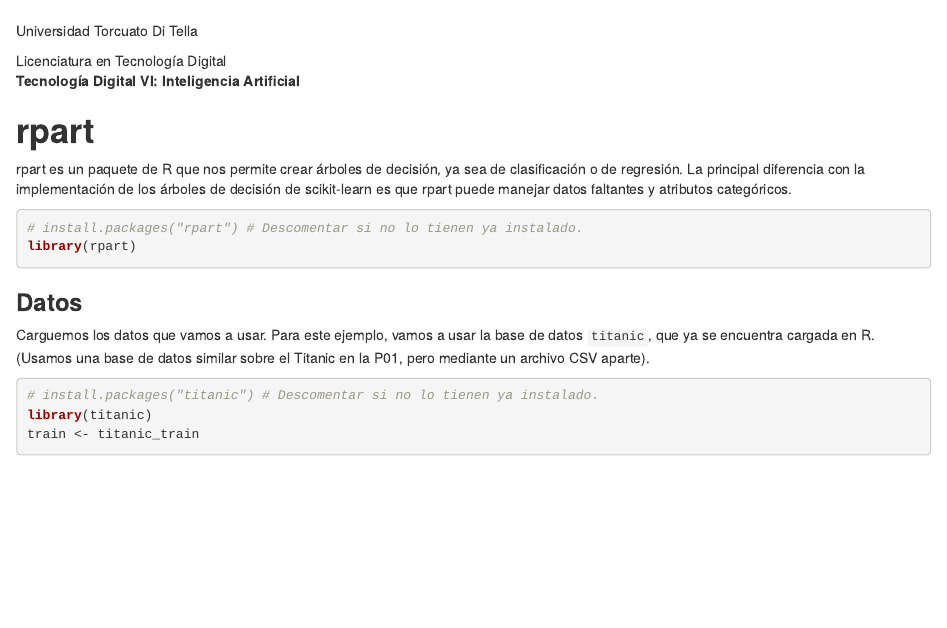
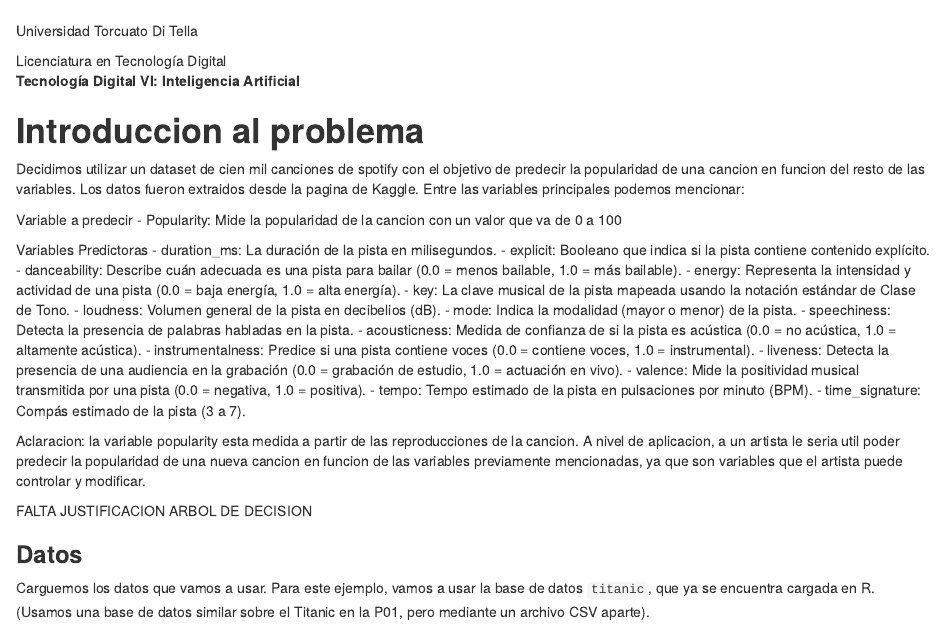
Before and after one commit to victoriamarsili/TP1---TD6, an R Markdown document (TP1-TD6.Rmd): the page in a window 1100 px wide, from its top. Rendered offline with R 4.5, knitr and Pandoc, with nearby package versions; some code elsewhere in the file could not run offline.

Commit message:
push que pide jaime

````diff
--- a/TP1-TD6.Rmd
+++ b/TP1-TD6.Rmd
@@ -3,6 +3,9 @@ title: ""
 output:
   html_document:
     df_print: paged
+editor_options:
+  markdown:
+    wrap: sentence
 ---
 
 \
@@ -11,20 +14,39 @@ Universidad Torcuato Di Tella
 Licenciatura en Tecnología Digital\
 **Tecnología Digital VI: Inteligencia Artificial**
 
-# **rpart**
+# **Introduccion al problema**
 
-rpart es un paquete de R que nos permite crear árboles de decisión, ya sea de clasificación o de regresión. La principal diferencia con la implementación de los árboles de decisión de scikit-learn es que rpart puede manejar datos faltantes y atributos categóricos.
+Decidimos utilizar un dataset de cien mil canciones de spotify con el objetivo de predecir la popularidad de una cancion en funcion del resto de las variables.
+Los datos fueron extraidos desde la pagina de Kaggle.
+Entre las variables principales podemos mencionar:
 
-```{r}
-# install.packages("rpart") # Descomentar si no lo tienen ya instalado.
-library(rpart)
-```
+Variable a predecir - Popularity: Mide la popularidad de la cancion con un valor que va de 0 a 100
+
+Variables Predictoras - duration_ms: La duración de la pista en milisegundos.
+- explicit: Booleano que indica si la pista contiene contenido explícito.
+- danceability: Describe cuán adecuada es una pista para bailar (0.0 = menos bailable, 1.0 = más bailable).
+- energy: Representa la intensidad y actividad de una pista (0.0 = baja energía, 1.0 = alta energía).
+- key: La clave musical de la pista mapeada usando la notación estándar de Clase de Tono.
+- loudness: Volumen general de la pista en decibelios (dB).
+- mode: Indica la modalidad (mayor o menor) de la pista.
+- speechiness: Detecta la presencia de palabras habladas en la pista.
+- acousticness: Medida de confianza de si la pista es acústica (0.0 = no acústica, 1.0 = altamente acústica).
+- instrumentalness: Predice si una pista contiene voces (0.0 = contiene voces, 1.0 = instrumental).
+- liveness: Detecta la presencia de una audiencia en la grabación (0.0 = grabación de estudio, 1.0 = actuación en vivo).
+- valence: Mide la positividad musical transmitida por una pista (0.0 = negativa, 1.0 = positiva).
+- tempo: Tempo estimado de la pista en pulsaciones por minuto (BPM).
+- time_signature: Compás estimado de la pista (3 a 7).
+
+Aclaracion: la variable popularity esta medida a partir de las reproducciones de la cancion.
+A nivel de aplicacion, a un artista le seria util poder predecir la popularidad de una nueva cancion en funcion de las variables previamente mencionadas, ya que son variables que el artista puede controlar y modificar.
+
+
+FALTA JUSTIFICACION ARBOL DE DECISION
 
 ### **Datos**
 
-Carguemos los datos que vamos a usar. Para este ejemplo, vamos a usar la base de datos `titanic`, que ya se encuentra cargada en R. (Usamos una base de datos similar sobre el Titanic en la P01, pero mediante un archivo CSV aparte).
+Carguemos los datos que vamos a usar.
+Para este ejemplo, vamos a usar la base de datos `titanic`, que ya se encuentra cargada en R.
+(Usamos una base de datos similar sobre el Titanic en la P01, pero mediante un archivo CSV aparte).
 
 ```{r}
-# install.packages("titanic") # Descomentar si no lo tienen ya instalado.
-library(titanic)
-train <- titanic_train
````
Also changed, not shown: enunciado.pdf, TP1-TD6.Rmd (81 more changed lines), 2 other files.
